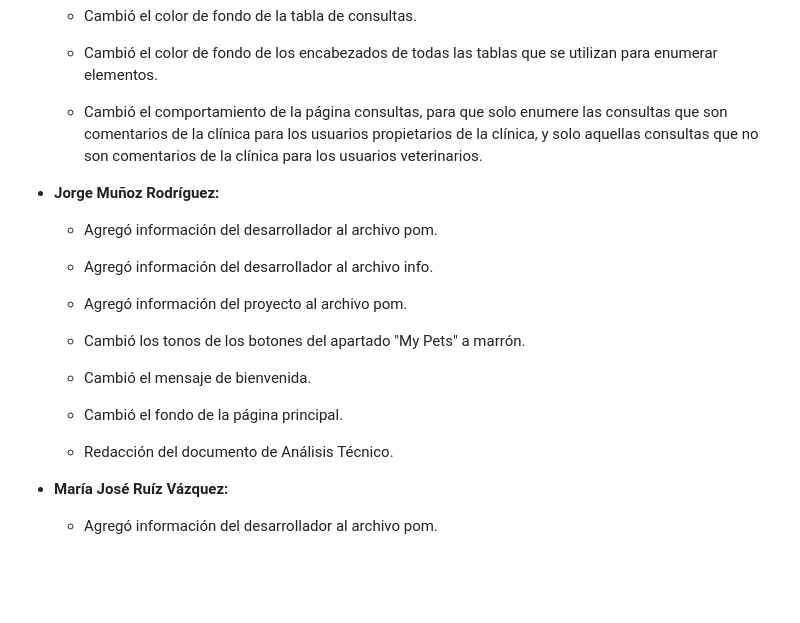
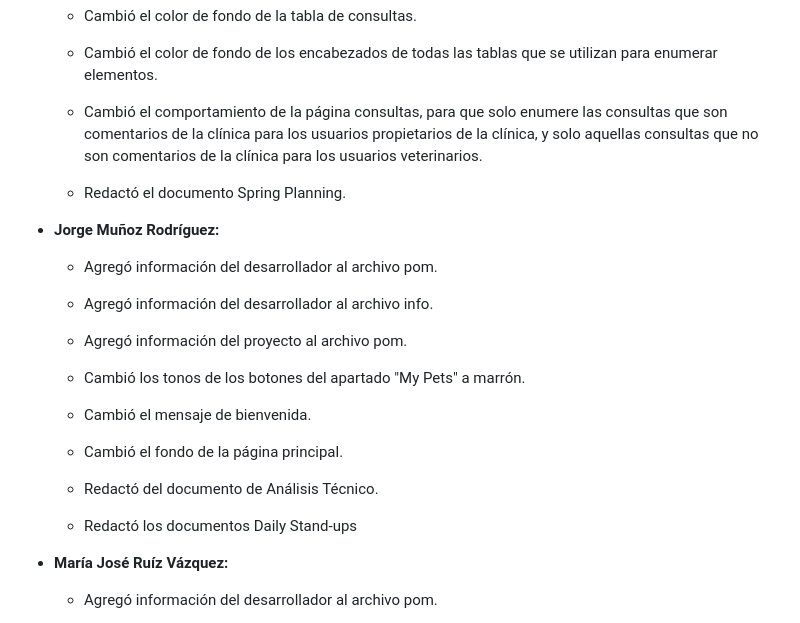
Before and after one commit to jormunrod/PSG2_PetClinic, a Markdown page: docs/Sprint1/ProjectHistory.md, the part around the change. Rendered like a GitHub page; blank space fills up the shorter version.

Commit message:
[docs]: Update ProjectHistory tasks

```diff
--- a/docs/Sprint1/ProjectHistory.md
+++ b/docs/Sprint1/ProjectHistory.md
@@ -36,6 +36,8 @@ Durante el desarrollo del Sprint 1, el grupo realizó varias modificaciones al p
 
   - Cambió el comportamiento de la página consultas, para que solo enumere las consultas que son comentarios de la clínica para los usuarios propietarios de la clínica, y solo aquellas consultas que no son comentarios de la clínica para los usuarios veterinarios.
 
+  - Redactó el documento Spring Planning.
+
 - **Jorge Muñoz Rodríguez:**
 
   - Agregó información del desarrollador al archivo pom.
@@ -50,7 +52,9 @@ Durante el desarrollo del Sprint 1, el grupo realizó varias modificaciones al p
 
   - Cambió el fondo de la página principal.
 
-  - Redacción del documento de Análisis Técnico.
+  - Redactó del documento de Análisis Técnico.
+
+  - Redactó los documentos Daily Stand-ups
 
 - **María José Ruíz Vázquez:**
 
```
